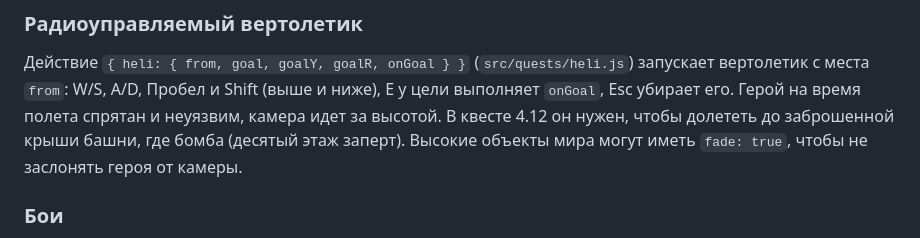
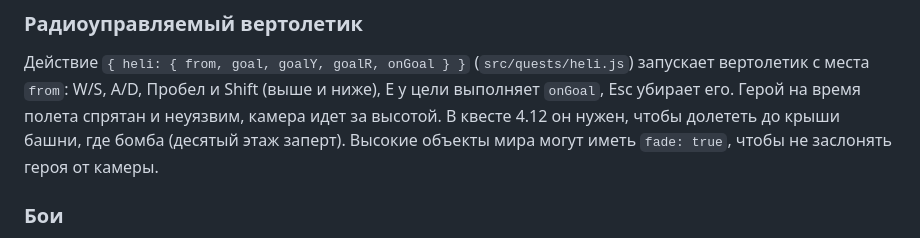
Before and after one commit to rysev-a/game, a Markdown page: docs/mechanics/v1-linear.md, the part around the change. Drawn GitHub-style.

Commit message:
Docs: fix wording about the tower roof
Co-Authored-By: Claude Sonnet 5.5 <noreply@anthropic.com>

```diff
--- a/docs/mechanics/v1-linear.md
+++ b/docs/mechanics/v1-linear.md
@@ -179,7 +179,7 @@ v1 не нужно: порядок задает `next`.
 
 Действие `{ heli: { from, goal, goalY, goalR, onGoal } }` (`src/quests/heli.js`) запускает вертолетик с места `from`: W/S, A/D, Пробел и Shift
 (выше и ниже), E у цели выполняет `onGoal`, Esc убирает его. Герой на время полета спрятан и неуязвим, камера идет за высотой. В квесте 4.12
-он нужен, чтобы долететь до заброшенной крыши башни, где бомба (десятый этаж заперт). Высокие объекты мира могут иметь `fade: true`,
+он нужен, чтобы долететь до крыши башни, где бомба (десятый этаж заперт). Высокие объекты мира могут иметь `fade: true`,
 чтобы не заслонять героя от камеры.
 
 ### Бои
```
